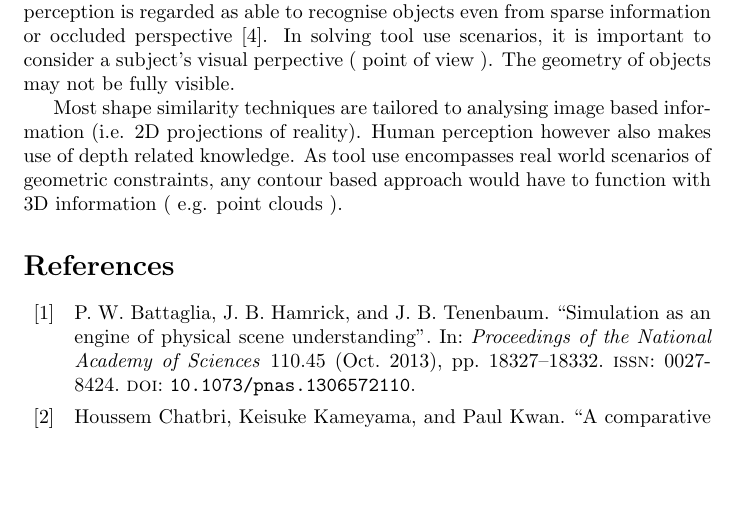
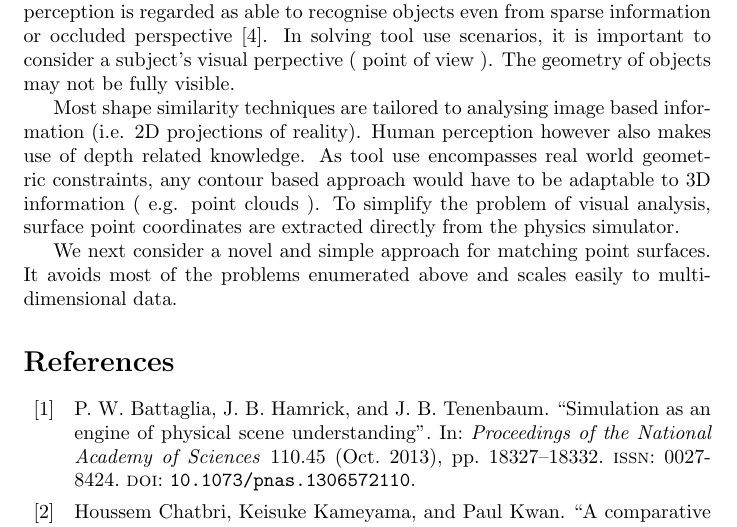
Before and after one commit to iceiony/4ConstraintsTheory, a LaTeX thesis (DissertationPaper/ContourMatchingReview.tex): part of page 3 of 4, cut so that both start at the same text, the shorter picture padded with empty space. Compiled offline with pdfLaTeX.

Commit message:
add motivation for new shape matching technique

```diff
--- a/DissertationPaper/ContourMatchingReview.tex
+++ b/DissertationPaper/ContourMatchingReview.tex
@@ -51,8 +51,9 @@ As previously remarked, contour based techniques contain promising approaches fo
 
 Global contour matching techniques are sensitive to occlusion (i.e. part of the object is hidden from the view point by some obstacle). In such cases, structural approaches are better suited to identify shapes from visible parts. Human perception is regarded as able to recognise objects even from sparse information or occluded perspective \cite{loncaric1998}. In solving tool use scenarios, it is important to consider a subject's visual perpective ( point of view ). The geometry of objects may not be fully visible.
 
-Most shape similarity techniques are tailored to analysing image based information (i.e. 2D projections of reality). Human perception however also makes use of depth related knowledge. As tool use encompasses real world scenarios of geometric constraints, any contour based approach would have to function with 3D information ( e.g. point clouds ).
+Most shape similarity techniques are tailored to analysing image based information (i.e. 2D projections of reality). Human perception however also makes use of depth related knowledge. As tool use encompasses real world geometric constraints, any contour based approach would have to be adaptable to 3D information ( e.g. point clouds ). To simplify the problem of visual analysis, surface point coordinates are extracted directly from the physics simulator.
 
+We next consider a novel and simple approach for matching point surfaces. It avoids most of the problems enumerated above and scales easily to multi-dimensional data.
 
 
 \printbibliography
```
